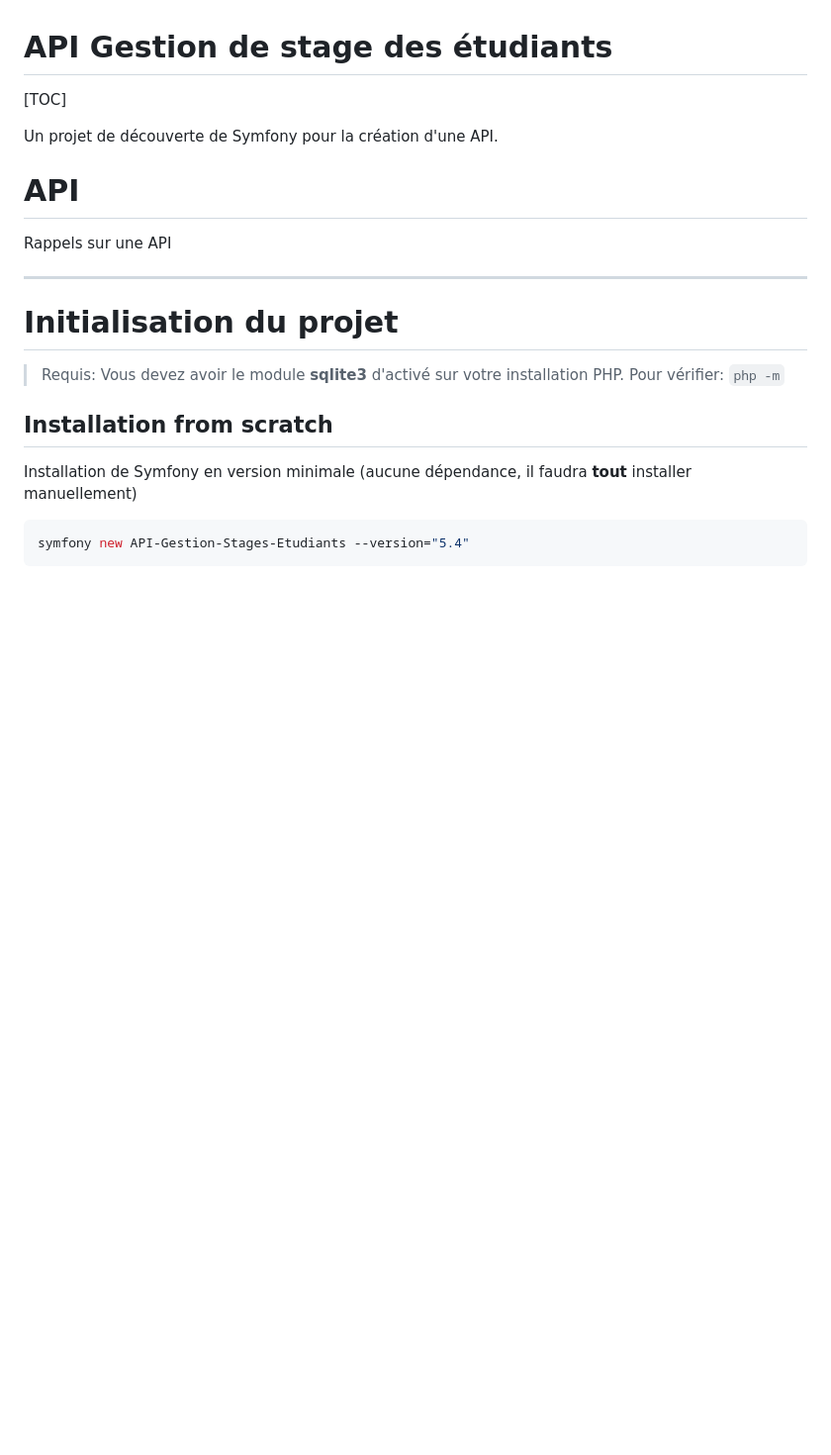
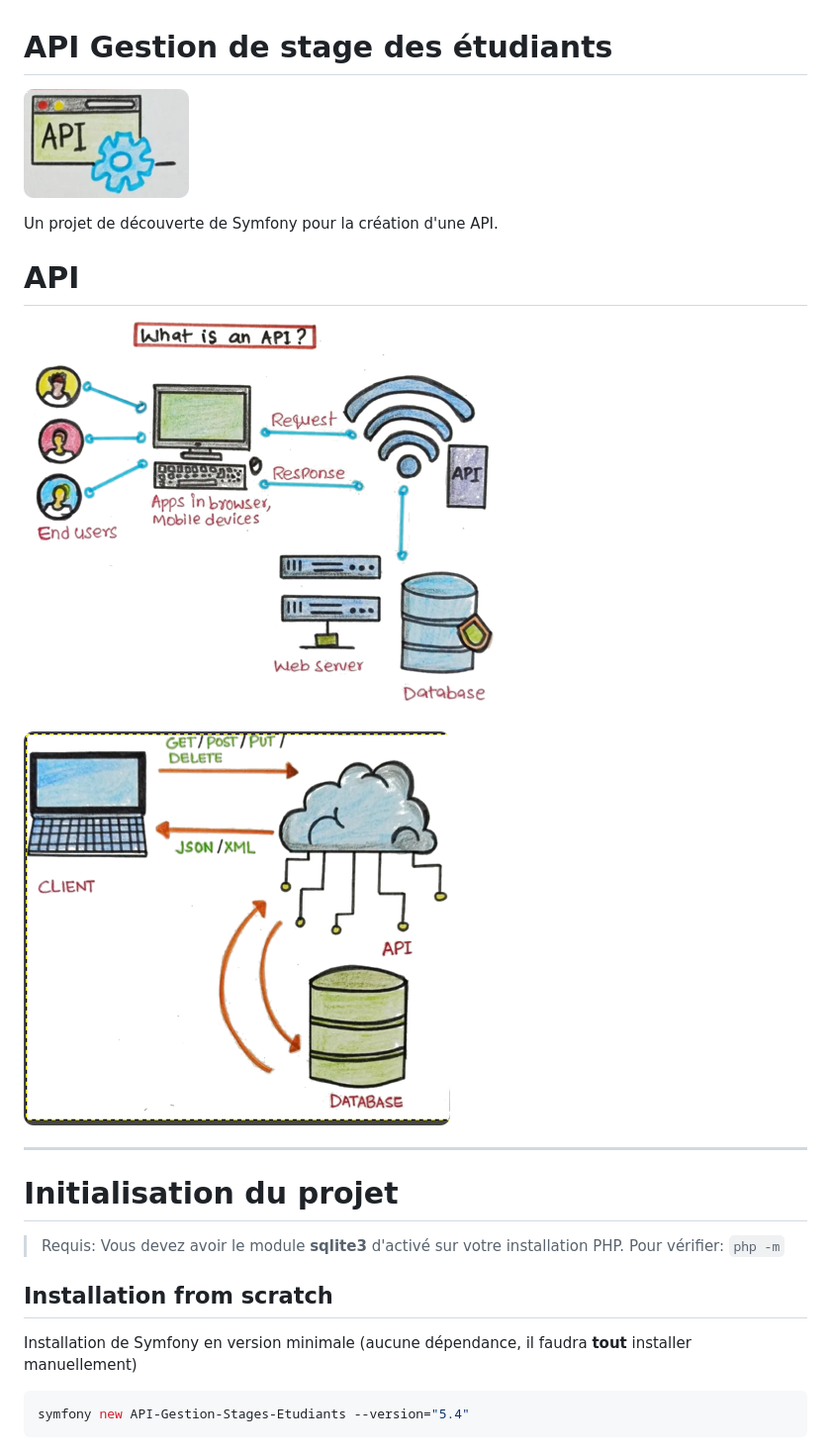
Before and after one commit to LiliwoL/Symfony-API-Gestion-Stages-Etudiants, a Markdown page: README.md, the part around the change. Shown: that part at 99% size. Drawn GitHub-style; pictures changed too: doc/api_request_response.png (added), doc/logo_api.png (added), doc/what_is_api.png (added); blank space fills up the shorter version.

Commit message:
autopush

```diff
--- a/README.md
+++ b/README.md
@@ -1,12 +1,15 @@
 # API Gestion de stage des étudiants
 
-[TOC]
+![](doc/logo_api.png)
 
 Un projet de découverte de Symfony pour la création d'une API.
 
 # API
 
-Rappels sur une API
+![](doc/what_is_api.png)
+
+
+![](doc/api_request_response.png)
 
 ***
 
```
